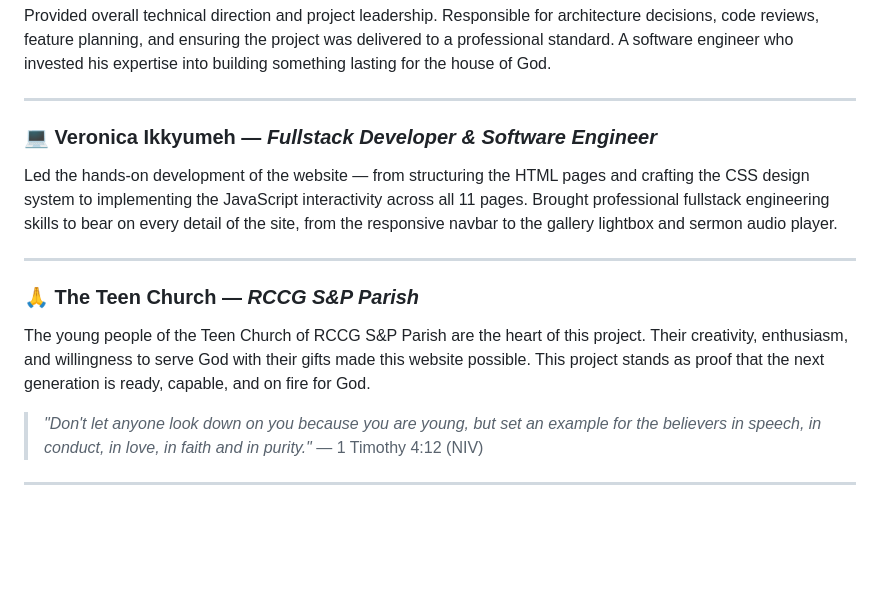
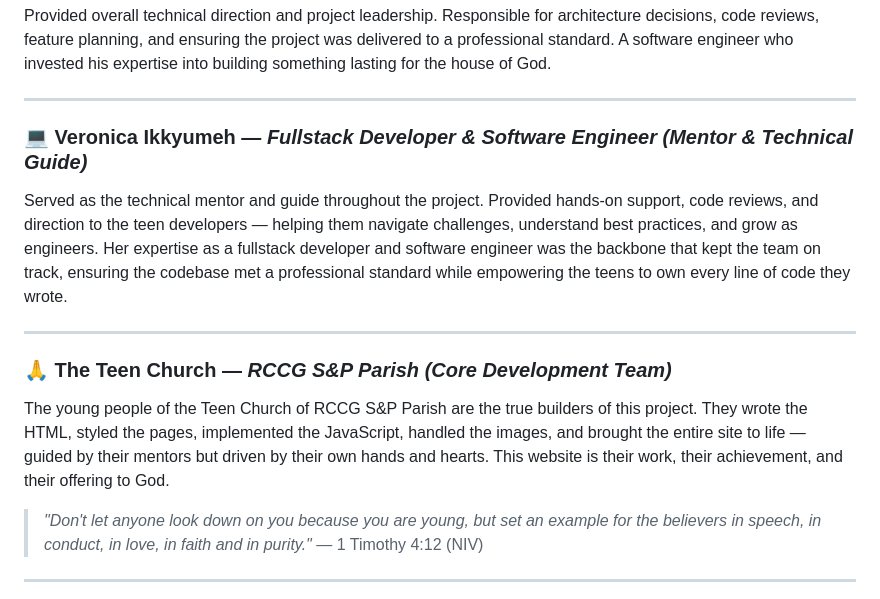
Before and after one commit to cedar-creatives/rccg-s-p-parish-website, a Markdown page: README.md, the part around the change. GitHub-like rendering; blank space fills up the shorter version.

Commit message:
docs: correct contributor roles — teens are core devs, Veronica is mentor/guide

```diff
--- a/README.md
+++ b/README.md
@@ -179,13 +179,13 @@ Provided overall technical direction and project leadership. Responsible for arc
 
 ---
 
-### 💻 Veronica Ikkyumeh — *Fullstack Developer & Software Engineer*
-Led the hands-on development of the website — from structuring the HTML pages and crafting the CSS design system to implementing the JavaScript interactivity across all 11 pages. Brought professional fullstack engineering skills to bear on every detail of the site, from the responsive navbar to the gallery lightbox and sermon audio player.
+### 💻 Veronica Ikkyumeh — *Fullstack Developer & Software Engineer (Mentor & Technical Guide)*
+Served as the technical mentor and guide throughout the project. Provided hands-on support, code reviews, and direction to the teen developers — helping them navigate challenges, understand best practices, and grow as engineers. Her expertise as a fullstack developer and software engineer was the backbone that kept the team on track, ensuring the codebase met a professional standard while empowering the teens to own every line of code they wrote.
 
 ---
 
-### 🙏 The Teen Church — *RCCG S&P Parish*
-The young people of the Teen Church of RCCG S&P Parish are the heart of this project. Their creativity, enthusiasm, and willingness to serve God with their gifts made this website possible. This project stands as proof that the next generation is ready, capable, and on fire for God.
+### 🙏 The Teen Church — *RCCG S&P Parish (Core Development Team)*
+The young people of the Teen Church of RCCG S&P Parish are the true builders of this project. They wrote the HTML, styled the pages, implemented the JavaScript, handled the images, and brought the entire site to life — guided by their mentors but driven by their own hands and hearts. This website is their work, their achievement, and their offering to God.
 
 > *"Don't let anyone look down on you because you are young, but set an example for the believers in speech, in conduct, in love, in faith and in purity."*
 > — 1 Timothy 4:12 (NIV)
```
